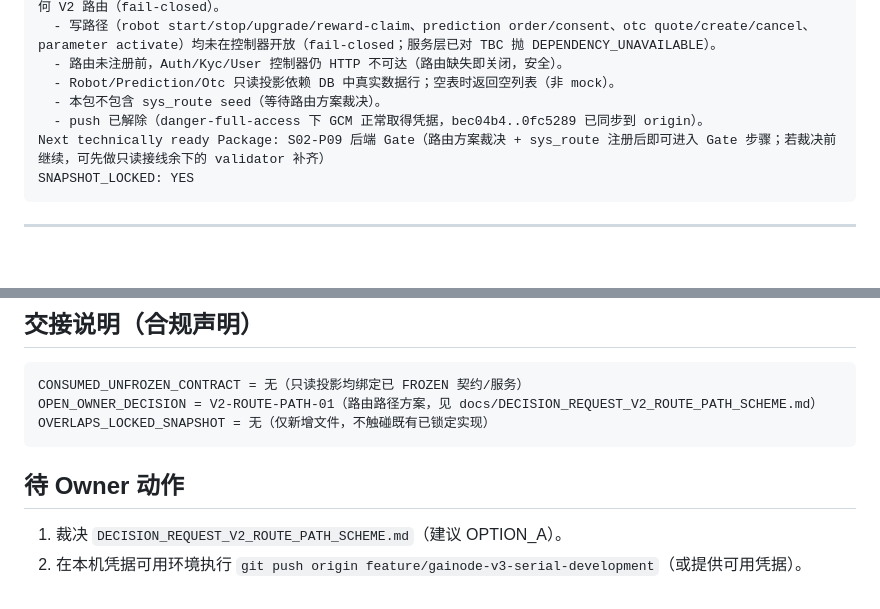
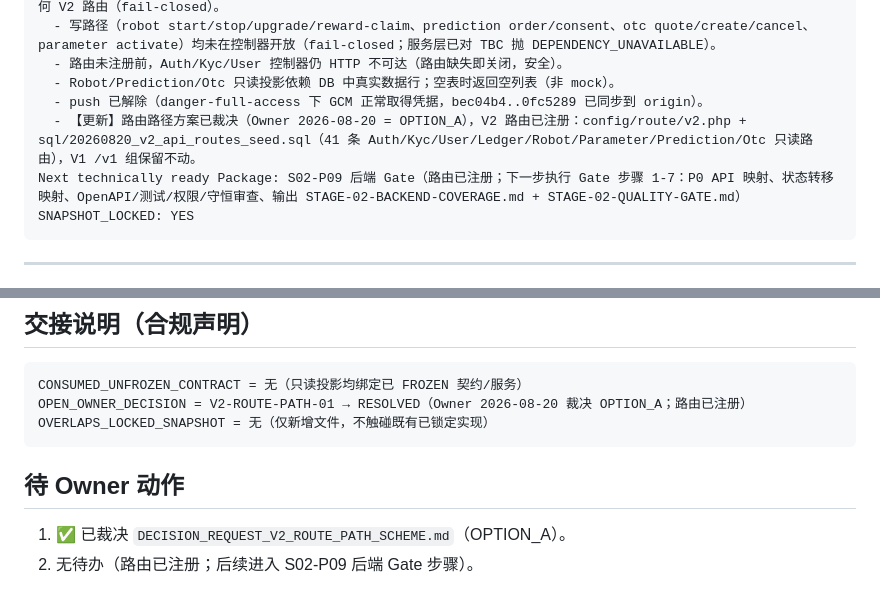
Before and after one commit to pandy123321/gainode, a Markdown page: .project-ai/reviews/S02-P09-BACKEND-WIRING-DEVELOPER-SNAPSHOT-V3.md, 2 parts joined by grey strips. Rendered like a GitHub page; blank space fills up the shorter version.

Commit message:
docs(reviews): S02-P09 快照更新 - 路由方案已裁决+注册完成
Stage: S02-P09
Code-Origin: Developer
Git-Operator: Developer

````diff
--- a/.project-ai/reviews/S02-P09-BACKEND-WIRING-DEVELOPER-SNAPSHOT-V3.md
+++ b/.project-ai/reviews/S02-P09-BACKEND-WIRING-DEVELOPER-SNAPSHOT-V3.md
@@ -44,9 +44,9 @@ Open issues / Risk / Not implemented:
   - 写路径（robot start/stop/upgrade/reward-claim、prediction order/consent、otc quote/create/cancel、parameter activate）均未在控制器开放（fail-closed；服务层已对 TBC 抛 DEPENDENCY_UNAVAILABLE）。
   - 路由未注册前，Auth/Kyc/User 控制器仍 HTTP 不可达（路由缺失即关闭，安全）。
   - Robot/Prediction/Otc 只读投影依赖 DB 中真实数据行；空表时返回空列表（非 mock）。
-  - 本包不包含 sys_route seed（等待路由方案裁决）。
   - push 已解除（danger-full-access 下 GCM 正常取得凭据，bec04b4..0fc5289 已同步到 origin）。
-Next technically ready Package: S02-P09 后端 Gate（路由方案裁决 + sys_route 注册后即可进入 Gate 步骤；若裁决前继续，可先做只读接线余下的 validator 补齐）
+  - 【更新】路由路径方案已裁决（Owner 2026-08-20 = OPTION_A），V2 路由已注册：config/route/v2.php + sql/20260820_v2_api_routes_seed.sql（41 条 Auth/Kyc/User/Ledger/Robot/Parameter/Prediction/Otc 只读路由），V1 /v1 组保留不动。
+Next technically ready Package: S02-P09 后端 Gate（路由已注册；下一步执行 Gate 步骤 1-7：P0 API 映射、状态转移映射、OpenAPI/测试/权限/守恒审查、输出 STAGE-02-BACKEND-COVERAGE.md + STAGE-02-QUALITY-GATE.md）
 SNAPSHOT_LOCKED: YES
 ```
 
@@ -66,11 +66,11 @@ SNAPSHOT_LOCKED: YES
 
 ```text
 CONSUMED_UNFROZEN_CONTRACT = 无（只读投影均绑定已 FROZEN 契约/服务）
-OPEN_OWNER_DECISION = V2-ROUTE-PATH-01（路由路径方案，见 docs/DECISION_REQUEST_V2_ROUTE_PATH_SCHEME.md）
+OPEN_OWNER_DECISION = V2-ROUTE-PATH-01 → RESOLVED（Owner 2026-08-20 裁决 OPTION_A；路由已注册）
 OVERLAPS_LOCKED_SNAPSHOT = 无（仅新增文件，不触碰既有已锁定实现）
 ```
 
 ## 待 Owner 动作
 
-1. 裁决 `DECISION_REQUEST_V2_ROUTE_PATH_SCHEME.md`（建议 OPTION_A）。
-2. 在本机凭据可用环境执行 `git push origin feature/gainode-v3-serial-development`（或提供可用凭据）。
+1. ✅ 已裁决 `DECISION_REQUEST_V2_ROUTE_PATH_SCHEME.md`（OPTION_A）。
+2. 无待办（路由已注册；后续进入 S02-P09 后端 Gate 步骤）。
````
